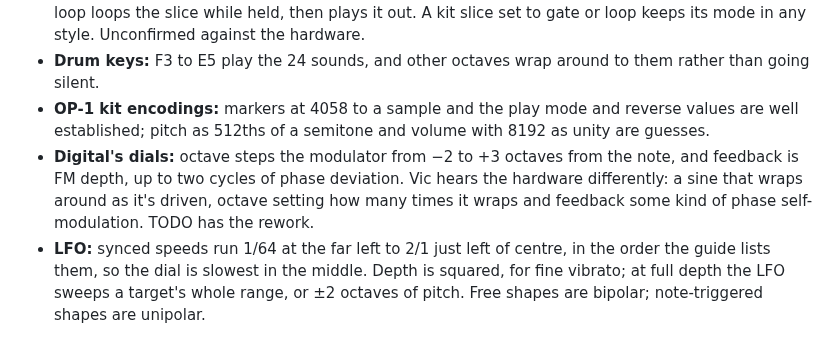
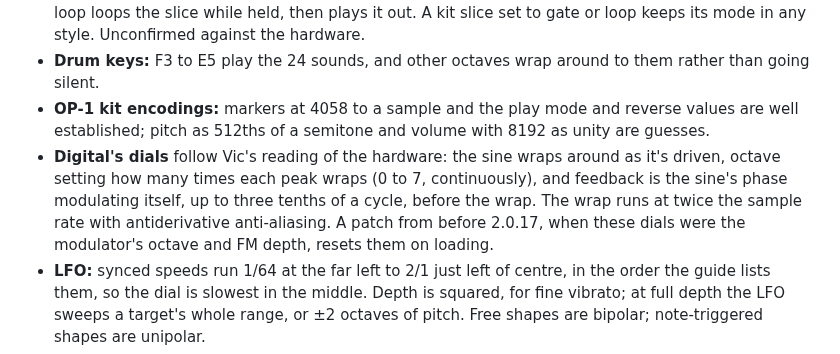
Before and after one commit to un1tz3r0/vcvopxyz, a Markdown page: DESIGN.md, the part around the change. Rendered like a GitHub page.

```diff
--- a/DESIGN.md
+++ b/DESIGN.md
@@ -198,9 +198,10 @@ do, so the plugin can go to the VCV Library some day.
 - **Drum keys:** F3 to E5 play the 24 sounds, and other octaves wrap around to them rather than going silent.
 - **OP-1 kit encodings:** markers at 4058 to a sample and the play mode and reverse values are well established;
   pitch as 512ths of a semitone and volume with 8192 as unity are guesses.
-- **Digital's dials:** octave steps the modulator from −2 to +3 octaves from the note, and feedback is FM depth, up
-  to two cycles of phase deviation. Vic hears the hardware differently: a sine that wraps around as it's driven,
-  octave setting how many times it wraps and feedback some kind of phase self-modulation. TODO has the rework.
+- **Digital's dials** follow Vic's reading of the hardware: the sine wraps around as it's driven, octave setting how
+  many times each peak wraps (0 to 7, continuously), and feedback is the sine's phase modulating itself, up to three
+  tenths of a cycle, before the wrap. The wrap runs at twice the sample rate with antiderivative anti-aliasing. A
+  patch from before 2.0.17, when these dials were the modulator's octave and FM depth, resets them on loading.
 - **LFO:** synced speeds run 1/64 at the far left to 2/1 just left of centre, in the order the guide lists them, so
   the dial is slowest in the middle. Depth is squared, for fine vibrato; at full depth the LFO sweeps a target's
   whole range, or ±2 octaves of pitch. Free shapes are bipolar; note-triggered shapes are unipolar.
```
Also changed, not shown: TODO.md (+8 -10 lines), docs/synth-tracks.md (+1 -1 lines), docs/assets/digital-screen-dark.png, docs/assets/digital-screen-light.png, 3 other files.
